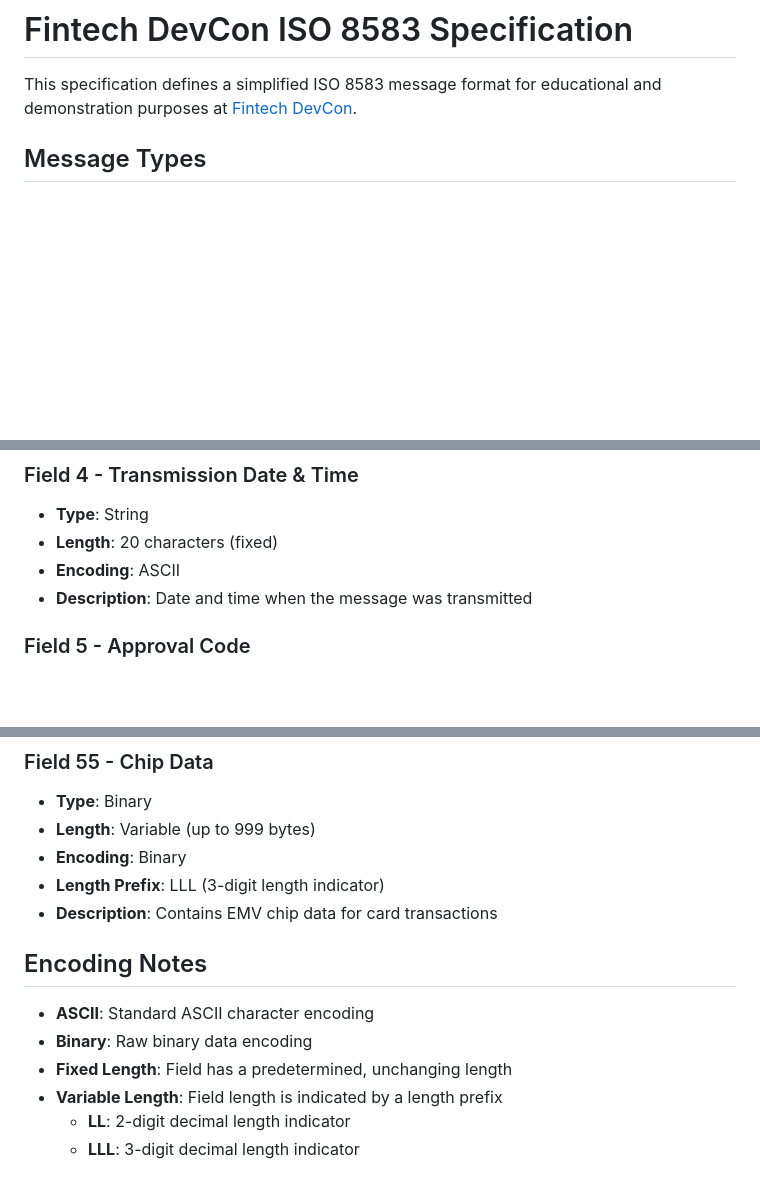
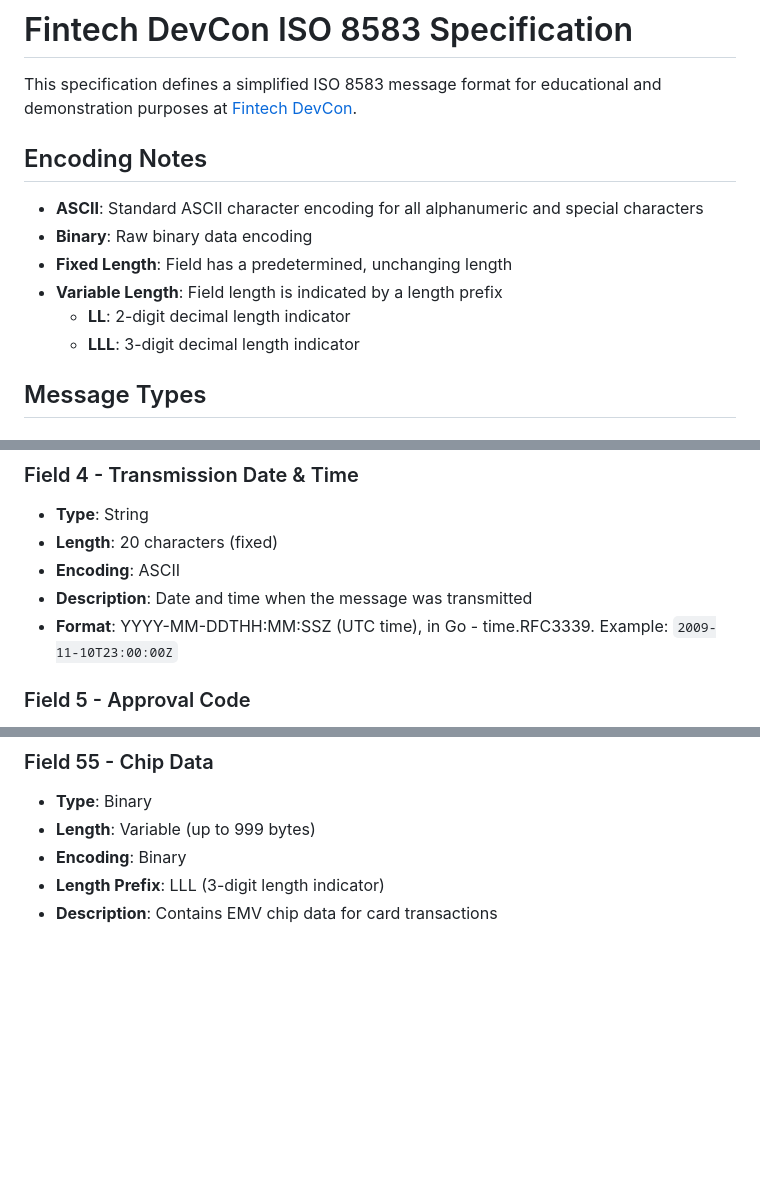
Before and after one commit to moov-io/ftdc-from-tap-to-auth, a Markdown page: docs/iso8583-spec.md, 3 parts joined by grey strips. Drawn GitHub-style; blank space fills up the shorter version.

```diff
--- a/docs/iso8583-spec.md
+++ b/docs/iso8583-spec.md
@@ -1,6 +1,15 @@
 # Fintech DevCon ISO 8583 Specification
 
 This specification defines a simplified ISO 8583 message format for educational and demonstration purposes at [Fintech DevCon](https://fintechdevcon.io).
+
+## Encoding Notes
+
+- **ASCII**: Standard ASCII character encoding for all alphanumeric and special characters
+- **Binary**: Raw binary data encoding
+- **Fixed Length**: Field has a predetermined, unchanging length
+- **Variable Length**: Field length is indicated by a length prefix
+  - **LL**: 2-digit decimal length indicator
+  - **LLL**: 3-digit decimal length indicator
 
 ## Message Types
 
@@ -72,6 +81,7 @@ This specification defines a simplified ISO 8583 message format for educational
 - **Length**: 20 characters (fixed)
 - **Encoding**: ASCII
 - **Description**: Date and time when the message was transmitted
+- **Format**: YYYY-MM-DDTHH:MM:SSZ (UTC time), in Go - time.RFC3339. Example: `2009-11-10T23:00:00Z`
 
 ### Field 5 - Approval Code
 - **Type**: String
@@ -161,12 +171,3 @@ This specification defines a simplified ISO 8583 message format for educational
 - **Encoding**: Binary
 - **Length Prefix**: LLL (3-digit length indicator)
 - **Description**: Contains EMV chip data for card transactions
-
-## Encoding Notes
-
-- **ASCII**: Standard ASCII character encoding
-- **Binary**: Raw binary data encoding
-- **Fixed Length**: Field has a predetermined, unchanging length
-- **Variable Length**: Field length is indicated by a length prefix
-  - **LL**: 2-digit decimal length indicator
-  - **LLL**: 3-digit decimal length indicator
```
Also changed, not shown: exercises/acquirer/templates.md (added, +46 -0 lines).
